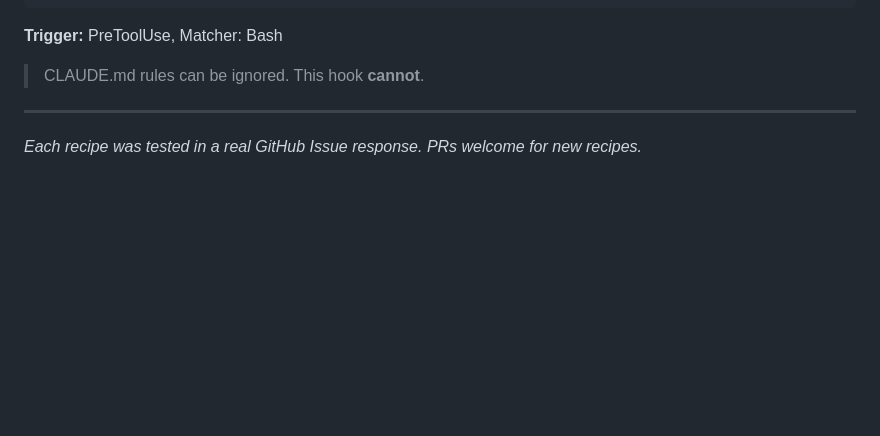
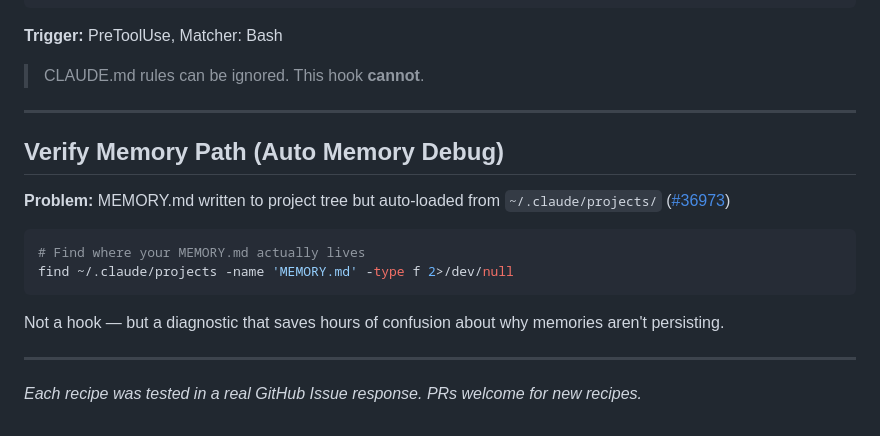
Before and after one commit to yurukusa/claude-code-hooks, a Markdown page: COOKBOOK.md, the part around the change. Drawn GitHub-style; blank space fills up the shorter version.

Commit message:
cookbook: add MEMORY.md path diagnostic (#36973) Helps debug why auto-memory isn't persisting. Co-Authored-By: Claude Opus 4.6 (1M context) <noreply@anthropic.com>

````diff
--- a/COOKBOOK.md
+++ b/COOKBOOK.md
@@ -138,4 +138,17 @@ exit 0
 
 ---
 
+## Verify Memory Path (Auto Memory Debug)
+
+**Problem:** MEMORY.md written to project tree but auto-loaded from `~/.claude/projects/` ([#36973](https://github.com/anthropics/claude-code/issues/36973))
+
+```bash
+# Find where your MEMORY.md actually lives
+find ~/.claude/projects -name 'MEMORY.md' -type f 2>/dev/null
+```
+
+Not a hook — but a diagnostic that saves hours of confusion about why memories aren't persisting.
+
+---
+
 *Each recipe was tested in a real GitHub Issue response. PRs welcome for new recipes.*
````
